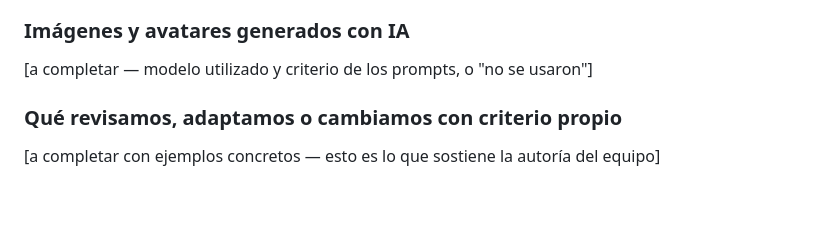
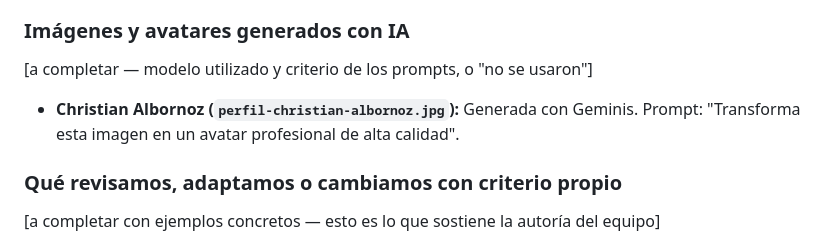
Before and after one commit to Nicoalazar/SitioWebGrupal, a Markdown page: README.md, the part around the change. GitHub-like rendering; blank space fills up the shorter version.

Commit message:
feat: agregar avatar de christian albornoz en portada y perfil y actualizar bitacora

```diff
--- a/README.md
+++ b/README.md
@@ -309,6 +309,8 @@ Pasos de deploy: [a documentar]
 
 [a completar — modelo utilizado y criterio de los prompts, o "no se usaron"]
 
+- **Christian Albornoz (`perfil-christian-albornoz.jpg`):** Generada con Geminis. Prompt: "Transforma esta imagen en un avatar profesional de alta calidad".
+
 ### Qué revisamos, adaptamos o cambiamos con criterio propio
 
 [a completar con ejemplos concretos — esto es lo que sostiene la autoría del equipo]
```
Also changed, not shown: img/perfiles/perfil-christian-albornoz.jpg (added), 3 other files.
